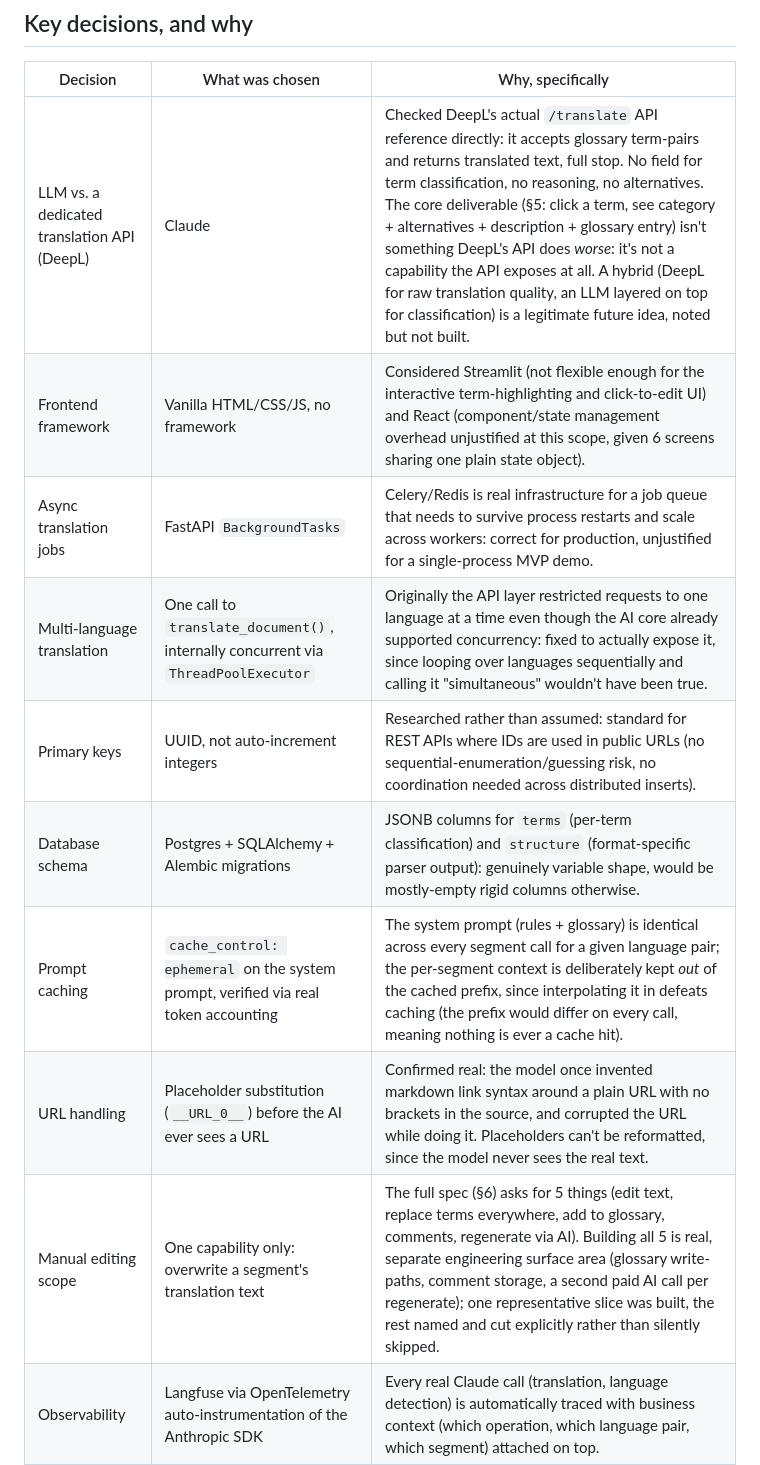
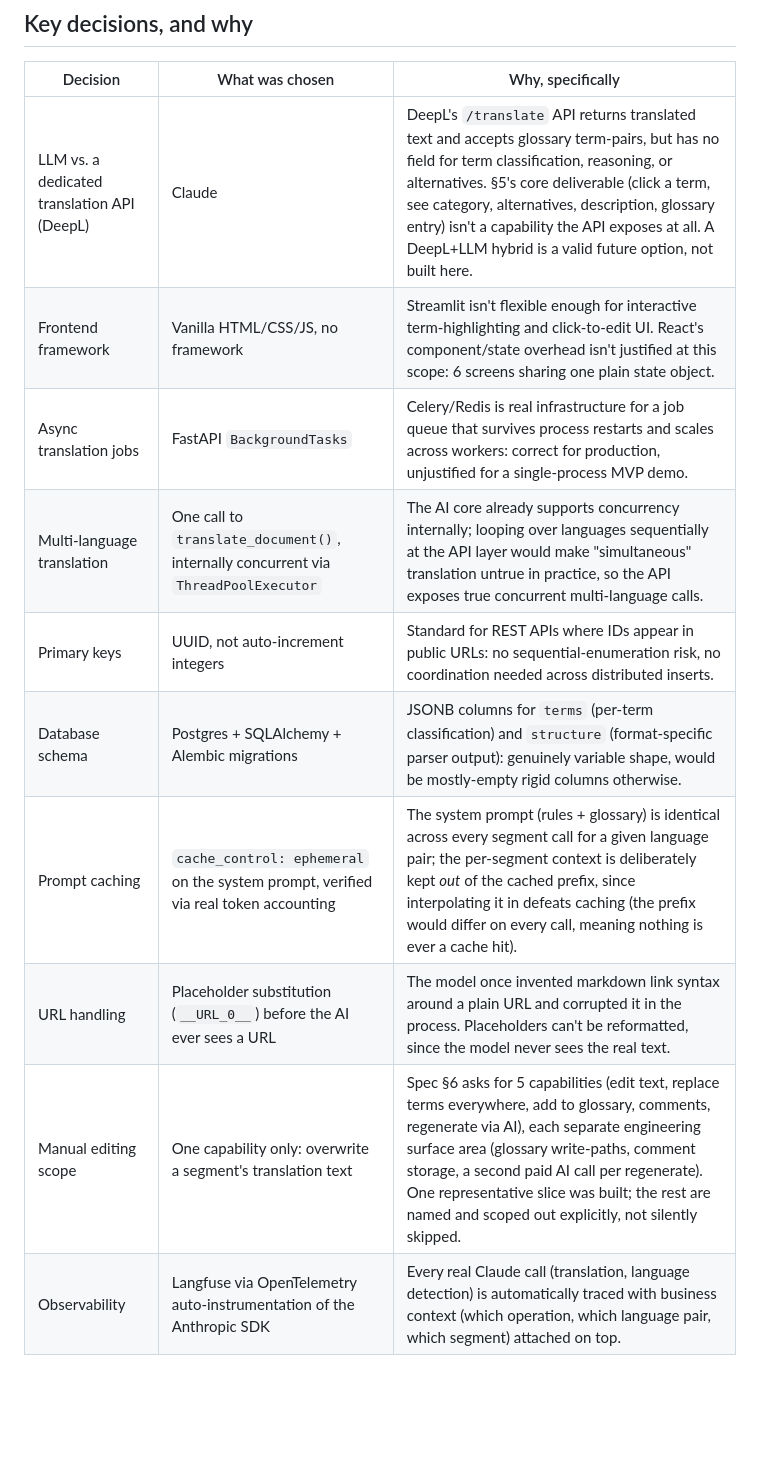
Before and after one commit to Balakrishnan007/Translator_Tool, a Markdown page: README.md, the part around the change. Rendered like a GitHub page; blank space fills up the shorter version.

Commit message:
Rewrite Key decisions table in third person, tighten each row

```diff
--- a/README.md
+++ b/README.md
@@ -258,15 +258,15 @@ from cache versus written fresh.
 
 | Decision | What was chosen | Why, specifically |
 |---|---|---|
-| LLM vs. a dedicated translation API (DeepL) | Claude | Checked DeepL's actual `/translate` API reference directly: it accepts glossary term-pairs and returns translated text, full stop. No field for term classification, no reasoning, no alternatives. The core deliverable (§5: click a term, see category + alternatives + description + glossary entry) isn't something DeepL's API does *worse*: it's not a capability the API exposes at all. A hybrid (DeepL for raw translation quality, an LLM layered on top for classification) is a legitimate future idea, noted but not built. |
-| Frontend framework | Vanilla HTML/CSS/JS, no framework | Considered Streamlit (not flexible enough for the interactive term-highlighting and click-to-edit UI) and React (component/state management overhead unjustified at this scope, given 6 screens sharing one plain state object). |
-| Async translation jobs | FastAPI `BackgroundTasks` | Celery/Redis is real infrastructure for a job queue that needs to survive process restarts and scale across workers: correct for production, unjustified for a single-process MVP demo. |
-| Multi-language translation | One call to `translate_document()`, internally concurrent via `ThreadPoolExecutor` | Originally the API layer restricted requests to one language at a time even though the AI core already supported concurrency: fixed to actually expose it, since looping over languages sequentially and calling it "simultaneous" wouldn't have been true. |
-| Primary keys | UUID, not auto-increment integers | Researched rather than assumed: standard for REST APIs where IDs are used in public URLs (no sequential-enumeration/guessing risk, no coordination needed across distributed inserts). |
+| LLM vs. a dedicated translation API (DeepL) | Claude | DeepL's `/translate` API returns translated text and accepts glossary term-pairs, but has no field for term classification, reasoning, or alternatives. §5's core deliverable (click a term, see category, alternatives, description, glossary entry) isn't a capability the API exposes at all. A DeepL+LLM hybrid is a valid future option, not built here. |
+| Frontend framework | Vanilla HTML/CSS/JS, no framework | Streamlit isn't flexible enough for interactive term-highlighting and click-to-edit UI. React's component/state overhead isn't justified at this scope: 6 screens sharing one plain state object. |
+| Async translation jobs | FastAPI `BackgroundTasks` | Celery/Redis is real infrastructure for a job queue that survives process restarts and scales across workers: correct for production, unjustified for a single-process MVP demo. |
+| Multi-language translation | One call to `translate_document()`, internally concurrent via `ThreadPoolExecutor` | The AI core already supports concurrency internally; looping over languages sequentially at the API layer would make "simultaneous" translation untrue in practice, so the API exposes true concurrent multi-language calls. |
+| Primary keys | UUID, not auto-increment integers | Standard for REST APIs where IDs appear in public URLs: no sequential-enumeration risk, no coordination needed across distributed inserts. |
 | Database schema | Postgres + SQLAlchemy + Alembic migrations | JSONB columns for `terms` (per-term classification) and `structure` (format-specific parser output): genuinely variable shape, would be mostly-empty rigid columns otherwise. |
 | Prompt caching | `cache_control: ephemeral` on the system prompt, verified via real token accounting | The system prompt (rules + glossary) is identical across every segment call for a given language pair; the per-segment context is deliberately kept *out* of the cached prefix, since interpolating it in defeats caching (the prefix would differ on every call, meaning nothing is ever a cache hit). |
-| URL handling | Placeholder substitution (`__URL_0__`) before the AI ever sees a URL | Confirmed real: the model once invented markdown link syntax around a plain URL with no brackets in the source, and corrupted the URL while doing it. Placeholders can't be reformatted, since the model never sees the real text. |
-| Manual editing scope | One capability only: overwrite a segment's translation text | The full spec (§6) asks for 5 things (edit text, replace terms everywhere, add to glossary, comments, regenerate via AI). Building all 5 is real, separate engineering surface area (glossary write-paths, comment storage, a second paid AI call per regenerate); one representative slice was built, the rest named and cut explicitly rather than silently skipped. |
+| URL handling | Placeholder substitution (`__URL_0__`) before the AI ever sees a URL | The model once invented markdown link syntax around a plain URL and corrupted it in the process. Placeholders can't be reformatted, since the model never sees the real text. |
+| Manual editing scope | One capability only: overwrite a segment's translation text | Spec §6 asks for 5 capabilities (edit text, replace terms everywhere, add to glossary, comments, regenerate via AI), each separate engineering surface area (glossary write-paths, comment storage, a second paid AI call per regenerate). One representative slice was built; the rest are named and scoped out explicitly, not silently skipped. |
 | Observability | Langfuse via OpenTelemetry auto-instrumentation of the Anthropic SDK | Every real Claude call (translation, language detection) is automatically traced with business context (which operation, which language pair, which segment) attached on top. |
 
 ## Real bugs found and fixed during development
```
